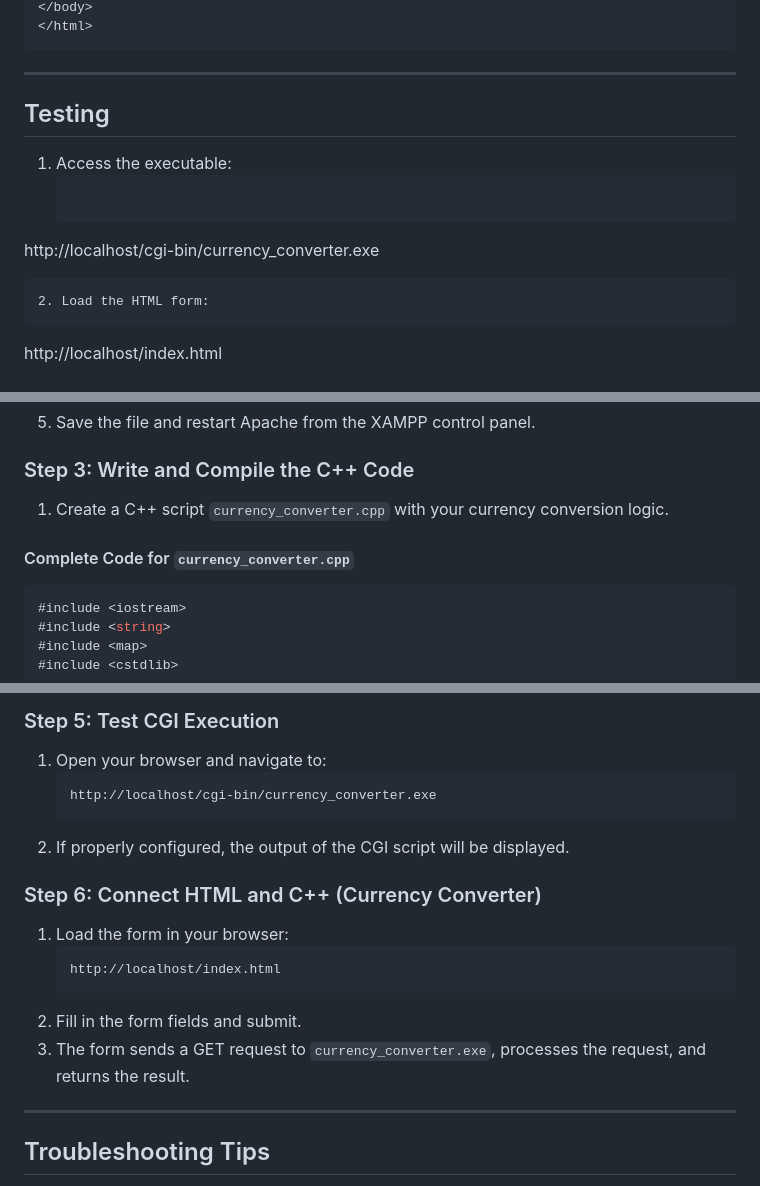
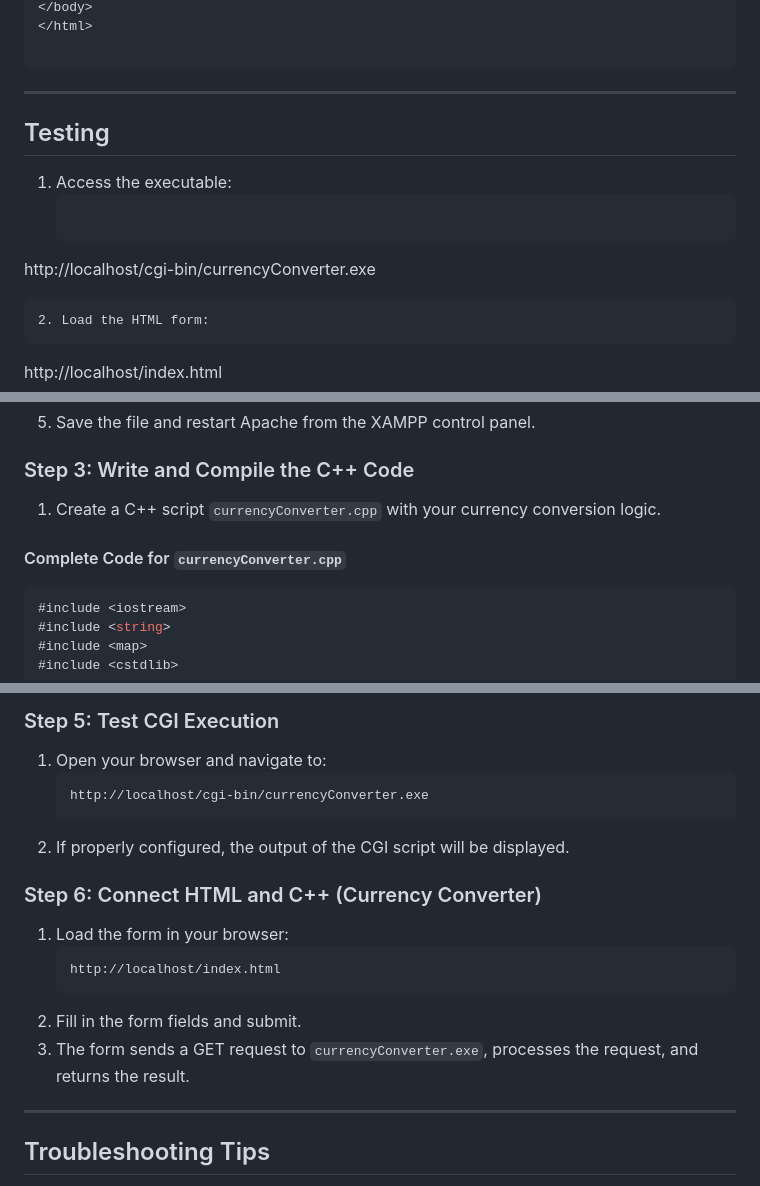
Before and after one commit to tecresearch/currencyConverterBackend_c-, a Markdown page: readme.md, 3 parts joined by grey strips. Rendered like a GitHub page.

````diff
--- a/readme.md
+++ b/readme.md
@@ -152,5 +234,6 @@ int main() {
 </body>
 </html>
+
 ```
 
 ---
@@ -158,7 +241,7 @@ int main() {
 ## Testing
 1. Access the executable:
    ```
-http://localhost/cgi-bin/currency_converter.exe
+http://localhost/cgi-bin/currencyConverter.exe
    ```
 2. Load the HTML form:
    ```
@@ -228,9 +311,9 @@ This project demonstrates how to build a currency converter using **C++** as the
 5. Save the file and restart Apache from the XAMPP control panel.
 
 ### Step 3: Write and Compile the C++ Code
-1. Create a C++ script `currency_converter.cpp` with your currency conversion logic.
+1. Create a C++ script `currencyConverter.cpp` with your currency conversion logic.
 
-#### Complete Code for `currency_converter.cpp`
+#### Complete Code for `currencyConverter.cpp`
 ```cpp
 #include <iostream>
 #include <string>
@@ -337,7 +420,7 @@ int main() {
 ### Step 5: Test CGI Execution
 1. Open your browser and navigate to:
    ```
-   http://localhost/cgi-bin/currency_converter.exe
+   http://localhost/cgi-bin/currencyConverter.exe
    ```
 2. If properly configured, the output of the CGI script will be displayed.
 
@@ -347,7 +430,7 @@ int main() {
    http://localhost/index.html
    ```
 2. Fill in the form fields and submit.
-3. The form sends a GET request to `currency_converter.exe`, processes the request, and returns the result.
+3. The form sends a GET request to `currencyConverter.exe`, processes the request, and returns the result.
 
 ---
 
````
Also changed, not shown: other parts of readme.md (+93 -11 lines).
